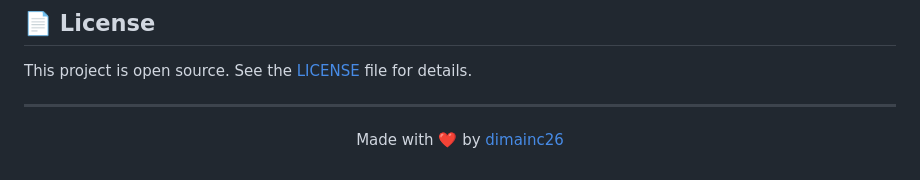
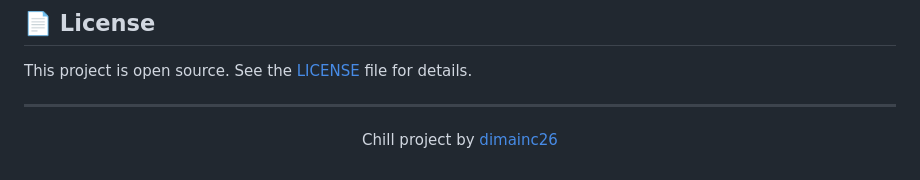
Before and after one commit to dimainc26/melanin_beauty, a Markdown page: README.md, the part around one of its changes. GitHub-like rendering.

```diff
--- a/README.md
+++ b/README.md
@@ -80,6 +79,6 @@ This project is open source. See the [LICENSE](./LICENSE) file for details.
 
 <div align="center">
 
-Made with ❤️ by [dimainc26](https://github.com/dimainc26)
+Chill project by [dimainc26](https://github.com/dimainc26)
 
 </div>
```
Also changed, not shown: other parts of README.md (+0 -1 lines).
